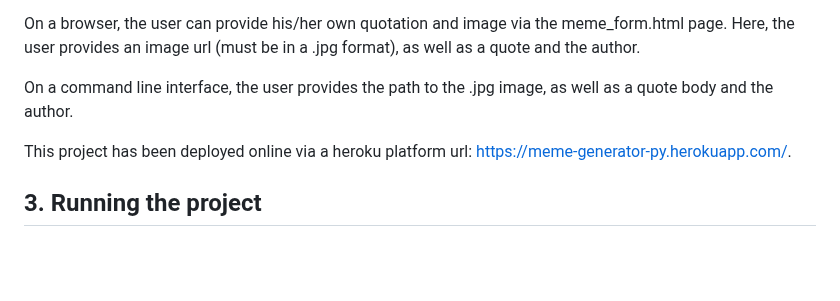
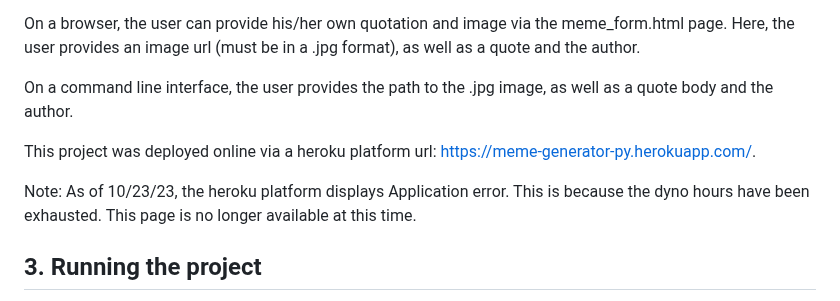
Before and after one commit to rayguna/Udacity, a Markdown page: Project_II/README.md, the part around the change. Rendered like a GitHub page; blank space fills up the shorter version.

Commit message:
Update README.md
Added a note about the heroku platform.

```diff
--- a/Project_II/README.md
+++ b/Project_II/README.md
@@ -14,7 +14,9 @@ On a browser, the user can provide his/her own quotation and image via the meme_
 
 On a command line interface, the user provides the path to the .jpg image, as well as a quote body and the author.
 
-This project has been deployed online via a heroku platform url: https://meme-generator-py.herokuapp.com/.
+This project was deployed online via a heroku platform url: https://meme-generator-py.herokuapp.com/.
+
+Note: As of 10/23/23, the heroku platform displays Application error. This is because the dyno hours have been exhausted. This page is no longer available at this time.
 
 ## 3. Running the project
 
```
